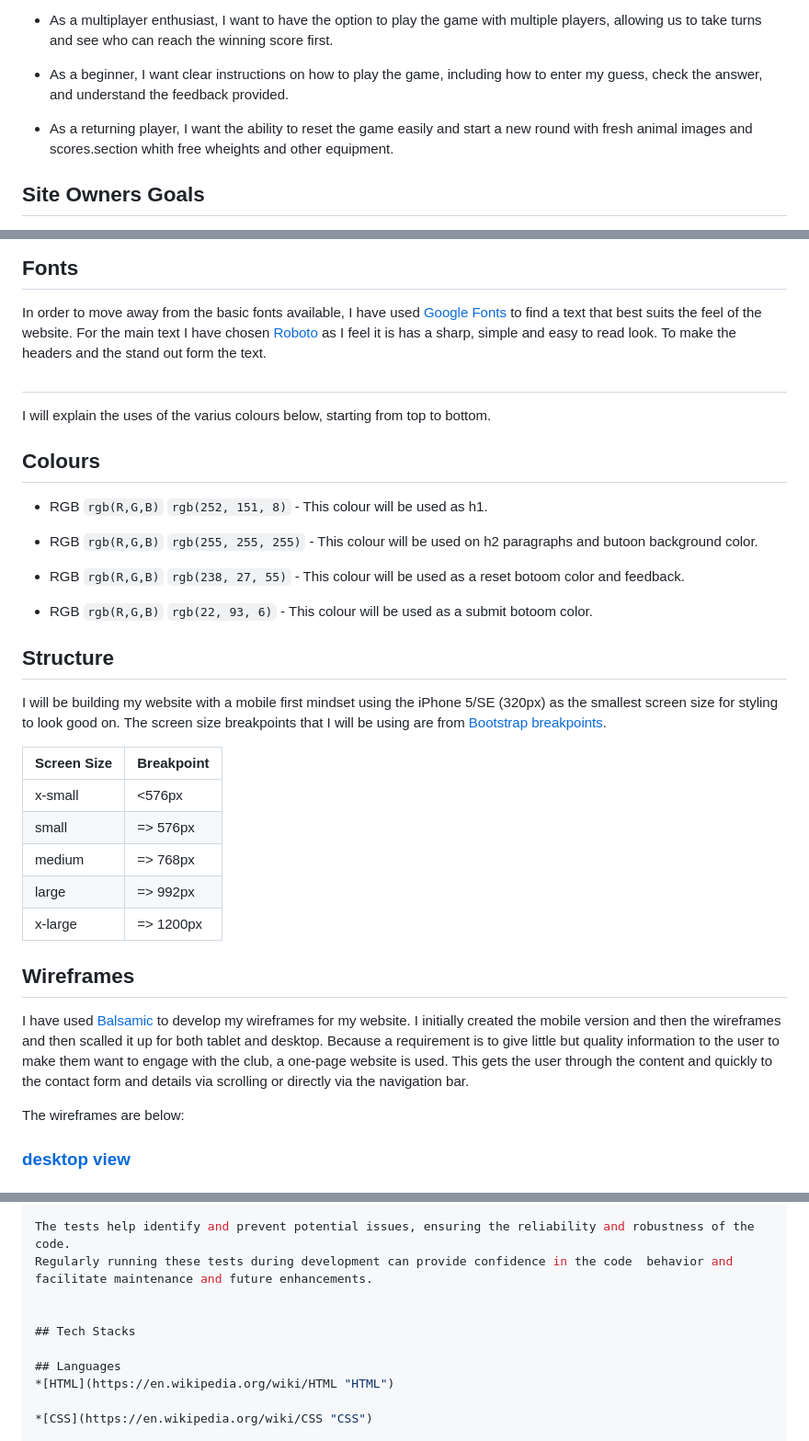
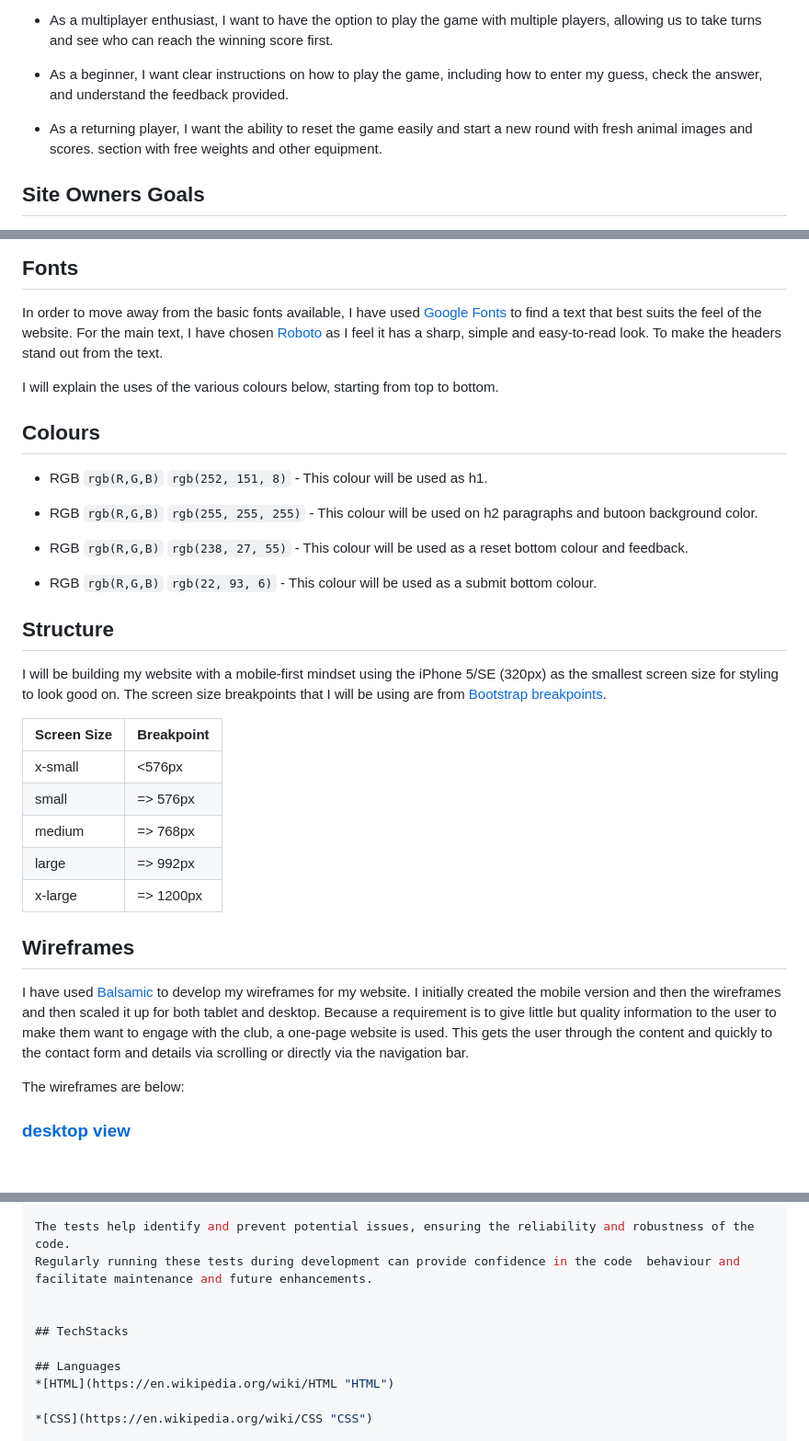
Before and after one commit to EmanuelCaires/TheJungle, a Markdown page: README.md, 3 parts joined by grey strips. Shown at 92% size. GitHub-like rendering.

```diff
--- a/README.md
+++ b/README.md
@@ -56,7 +56,7 @@ The WordGame is a simple JavaScript game where players take turns guessing the n
 
 * As a beginner, I want clear instructions on how to play the game, including how to enter my guess, check the answer, and understand the feedback provided.
 
-* As a returning player, I want the ability to reset the game easily and start a new round with fresh animal images and scores.section whith free wheights and other equipment.
+* As a returning player, I want the ability to reset the game easily and start a new round with fresh animal images and scores. section with free weights and other equipment.
 
 ## Site Owners Goals
 * As the site owner, my goal is to create an enjoyable and engaging experience for young age players who want to test their animal knowledge.
@@ -105,26 +105,25 @@ The WordGame is a simple JavaScript game where players take turns guessing the n
 In order to move away from the basic fonts available, I have used
 [Google Fonts](https://fonts.google.com/ "Google Fonts")
 to find a text that best suits the feel of the website.
- For the main text I have chosen
+ For the main text, I have chosen
  [Roboto](https://fonts.google.com/specimen/Roboto "Roboto")
- as I feel it is has a sharp, simple and easy to read look.
- To make the headers and the stand out form the text.
+ as I feel it has a sharp, simple and easy-to-read look.
+ To make the headers stand out from the text.
 
-#
 
-I will explain the uses of the varius colours below, starting from top to bottom.
+I will explain the uses of the various colours below, starting from top to bottom.
 
 ## Colours
  * RGB	`rgb(R,G,B)` `rgb(252, 151, 8)` - This colour will be used as h1.
 
  * RGB	`rgb(R,G,B)` `rgb(255, 255, 255)` - This colour will be used on h2 paragraphs and butoon background color.
 
- * RGB	`rgb(R,G,B)` `rgb(238, 27, 55)` - This colour will be used as a  reset botoom color and feedback.
+ * RGB	`rgb(R,G,B)` `rgb(238, 27, 55)` - This colour will be used as a  reset bottom colour and feedback.
 
- * RGB	`rgb(R,G,B)` `rgb(22, 93, 6)` - This colour will be used as a  submit botoom color.
+ * RGB	`rgb(R,G,B)` `rgb(22, 93, 6)` - This colour will be used as a  submit bottom colour.
 
 ## Structure
-I will be building my website with a mobile first mindset using the iPhone 5/SE (320px) as the smallest screen size for styling to look good on. The screen size breakpoints that I will be using are from [Bootstrap breakpoints](https://getbootstrap.com/docs/5.0/layout/breakpoints/ "Bootstrap").
+I will be building my website with a mobile-first mindset using the iPhone 5/SE (320px) as the smallest screen size for styling to look good on. The screen size breakpoints that I will be using are from [Bootstrap breakpoints](https://getbootstrap.com/docs/5.0/layout/breakpoints/ "Bootstrap").
 
 | Screen Size | Breakpoint |
 | ----------- | ---------- |
@@ -135,7 +134,7 @@ I will be building my website with a mobile first mindset using the iPhone 5/SE
 | x-large     | => 1200px  |
 
 ## Wireframes
-I have used [Balsamic](https://balsamiq.com/wireframes/ "Balsamic") to develop my wireframes for my website. I initially created the mobile version and then the wireframes and then scalled it up for both tablet and desktop. Because a requirement is to give little but quality information to the user to make them want to engage with the club, a one-page website is used. This gets the user through the content and quickly to the contact form and details via scrolling or directly via the navigation bar.
+I have used [Balsamic](https://balsamiq.com/wireframes/ "Balsamic") to develop my wireframes for my website. I initially created the mobile version and then the wireframes and then scaled it up for both tablet and desktop. Because a requirement is to give little but quality information to the user to make them want to engage with the club, a one-page website is used. This gets the user through the content and quickly to the contact form and details via scrolling or directly via the navigation bar.
 
 The wireframes are below:
 
@@ -267,10 +266,10 @@ By testing the generateAnimal, checkAnswer, and resetGame functions, we ensure t
 Additional tests can be added to cover other functions or edge cases as required.
 
 The tests help identify and prevent potential issues, ensuring the reliability and robustness of the code.
-Regularly running these tests during development can provide confidence in the code  behavior and facilitate maintenance and future enhancements.
+Regularly running these tests during development can provide confidence in the code  behaviour and facilitate maintenance and future enhancements.
 
 
-## Tech Stacks
+## TechStacks
 
 ## Languages
 *[HTML](https://en.wikipedia.org/wiki/HTML "HTML")
```
Also changed, not shown: other parts of README.md (+20 -20 lines).
